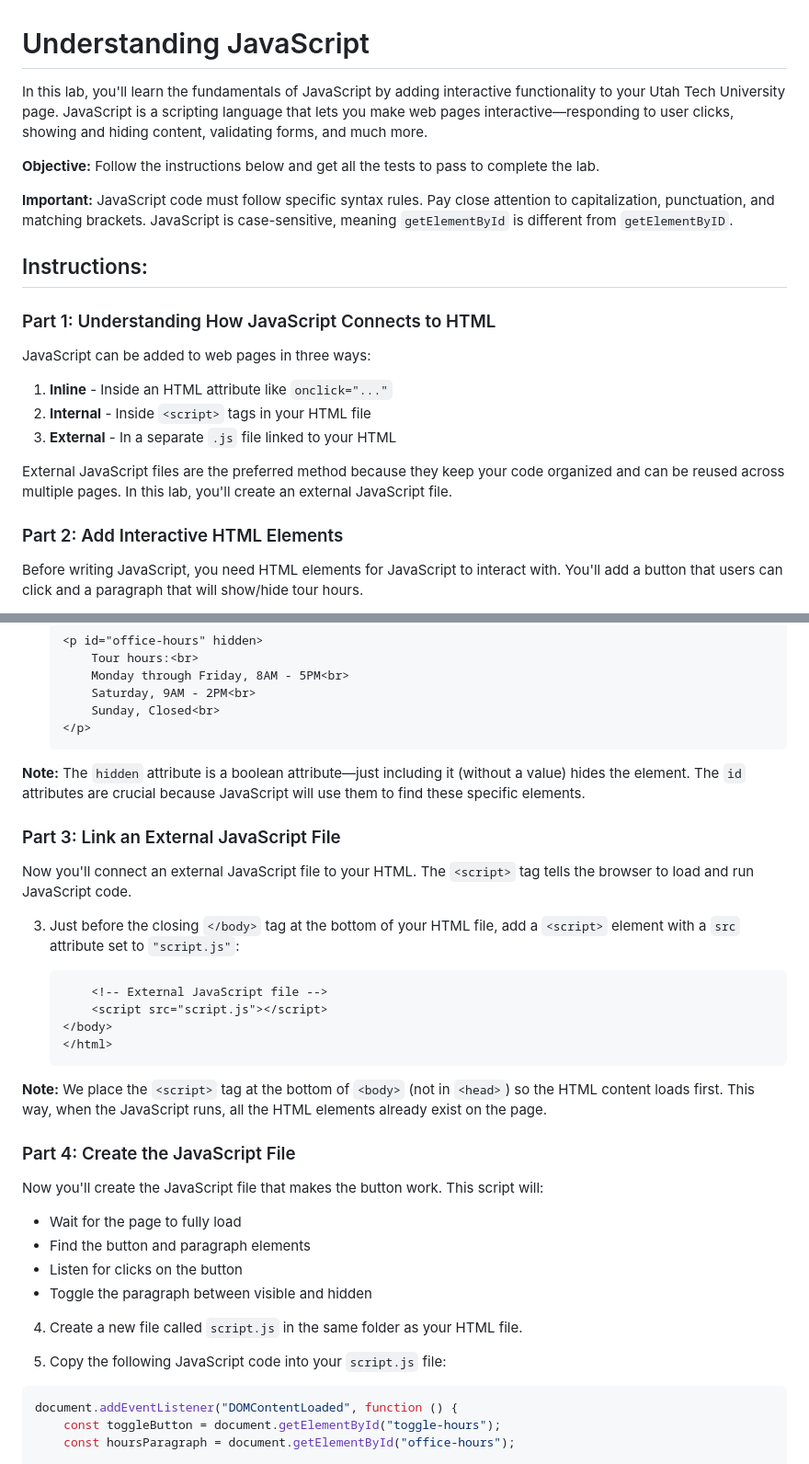
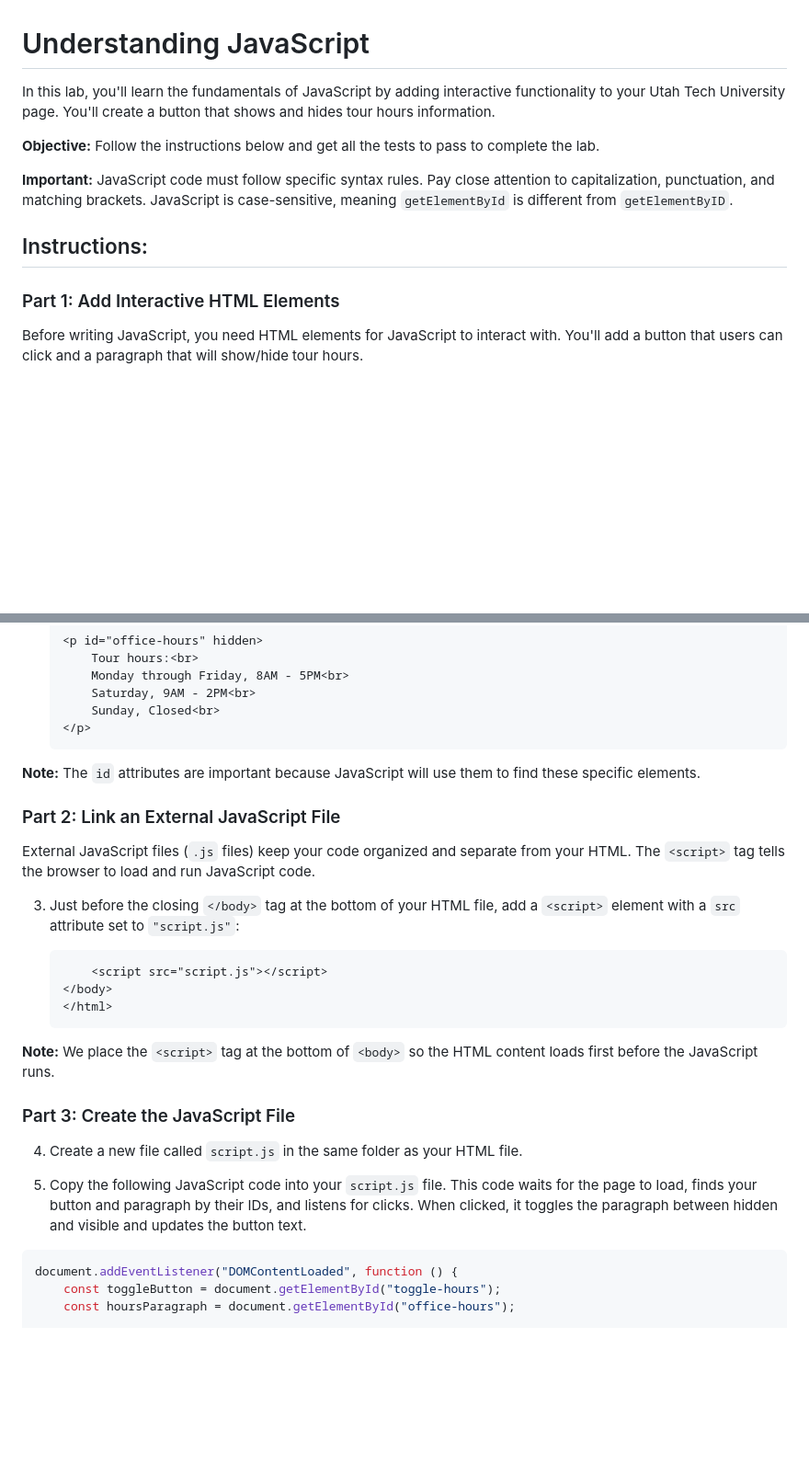
Before and after one commit to se1400/labs, a Markdown page: labs/understanding-javascript/description.md, 2 parts joined by grey strips. Shown at 92% size. Rendered like a GitHub page; blank space fills up the shorter version.

````diff
--- a/labs/understanding-javascript/description.md
+++ b/labs/understanding-javascript/description.md
@@ -1,6 +1,6 @@
 # Understanding JavaScript
 
-In this lab, you'll learn the fundamentals of JavaScript by adding interactive functionality to your Utah Tech University page. JavaScript is a scripting language that lets you make web pages interactive—responding to user clicks, showing and hiding content, validating forms, and much more.
+In this lab, you'll learn the fundamentals of JavaScript by adding interactive functionality to your Utah Tech University page. You'll create a button that shows and hides tour hours information.
 
 **Objective:** Follow the instructions below and get all the tests to pass to complete the lab.
 
@@ -8,17 +8,7 @@ In this lab, you'll learn the fundamentals of JavaScript by adding interactive f
 
 ## Instructions:
 
-### Part 1: Understanding How JavaScript Connects to HTML
-
-JavaScript can be added to web pages in three ways:
-
-1. **Inline** - Inside an HTML attribute like `onclick="..."`
-2. **Internal** - Inside `<script>` tags in your HTML file
-3. **External** - In a separate `.js` file linked to your HTML
-
-External JavaScript files are the preferred method because they keep your code organized and can be reused across multiple pages. In this lab, you'll create an external JavaScript file.
-
-### Part 2: Add Interactive HTML Elements
+### Part 1: Add Interactive HTML Elements
 
 Before writing JavaScript, you need HTML elements for JavaScript to interact with. You'll add a button that users can click and a paragraph that will show/hide tour hours.
 
@@ -47,34 +37,27 @@ Before writing JavaScript, you need HTML elements for JavaScript to interact wit
    </p>
    ```
 
-**Note:** The `hidden` attribute is a boolean attribute—just including it (without a value) hides the element. The `id` attributes are crucial because JavaScript will use them to find these specific elements.
+**Note:** The `id` attributes are important because JavaScript will use them to find these specific elements.
 
-### Part 3: Link an External JavaScript File
+### Part 2: Link an External JavaScript File
 
-Now you'll connect an external JavaScript file to your HTML. The `<script>` tag tells the browser to load and run JavaScript code.
+External JavaScript files (`.js` files) keep your code organized and separate from your HTML. The `<script>` tag tells the browser to load and run JavaScript code.
 
 3. Just before the closing `</body>` tag at the bottom of your HTML file, add a `<script>` element with a `src` attribute set to `"script.js"`:
 
    ```html
-       <!-- External JavaScript file -->
        <script src="script.js"></script>
    </body>
    </html>
    ```
 
-**Note:** We place the `<script>` tag at the bottom of `<body>` (not in `<head>`) so the HTML content loads first. This way, when the JavaScript runs, all the HTML elements already exist on the page.
+**Note:** We place the `<script>` tag at the bottom of `<body>` so the HTML content loads first before the JavaScript runs.
 
-### Part 4: Create the JavaScript File
-
-Now you'll create the JavaScript file that makes the button work. This script will:
-- Wait for the page to fully load
-- Find the button and paragraph elements
-- Listen for clicks on the button
-- Toggle the paragraph between visible and hidden
+### Part 3: Create the JavaScript File
 
 4. Create a new file called `script.js` in the same folder as your HTML file.
 
-5. Copy the following JavaScript code into your `script.js` file:
+5. Copy the following JavaScript code into your `script.js` file. This code waits for the page to load, finds your button and paragraph by their IDs, and listens for clicks. When clicked, it toggles the paragraph between hidden and visible and updates the button text.
 
 ```javascript
 document.addEventListener("DOMContentLoaded", function () {
````
Also changed, not shown: other parts of labs/understanding-javascript/description.md (+7 -65 lines).
